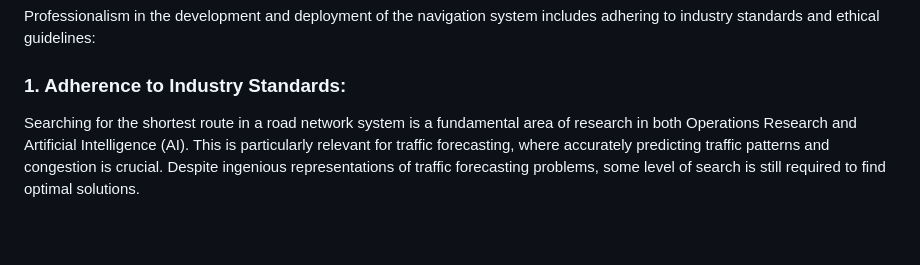
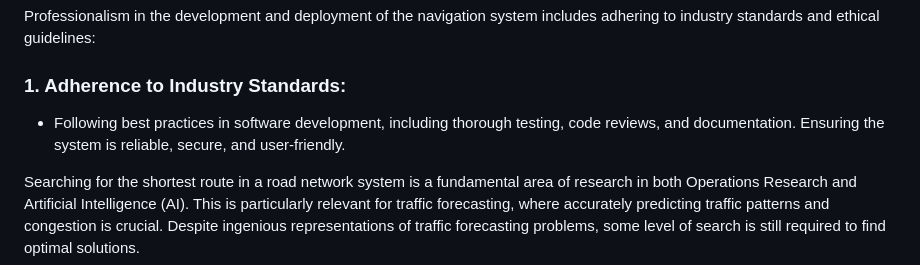
Before and after one commit to uzumstanley/Traffic-Forecasting-For-Road-Network, a Markdown page: README.md, the part around the change. Drawn GitHub-style; blank space fills up the shorter version.

```diff
--- a/README.md
+++ b/README.md
@@ -140,7 +140,7 @@ Ethical considerations in this project primarily involve the responsible use of
 ### Professional Considerations
 Professionalism in the development and deployment of the navigation system includes adhering to industry standards and ethical guidelines:
 ### 1. Adherence to Industry Standards:
-
+   - Following best practices in software development, including thorough testing, code reviews, and documentation. Ensuring the system is reliable, secure, and user-friendly.
 
 
 
```
